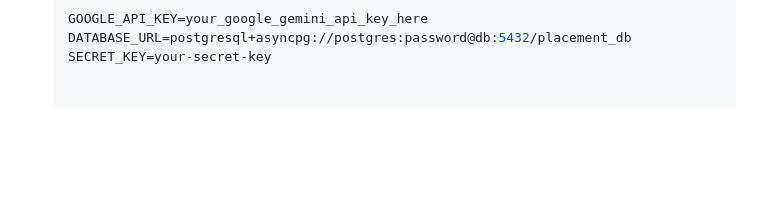
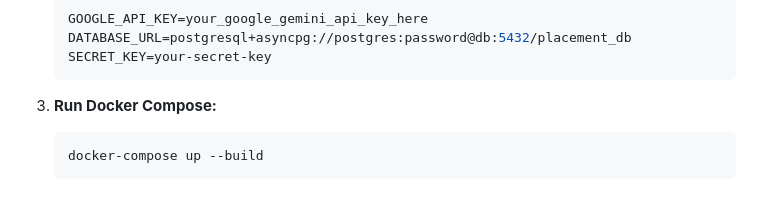
Before and after one commit to rohitpawar-tech/placement-rag-assistant, a Markdown page: README.md, the part around the change. Drawn GitHub-style; blank space fills up the shorter version.

````diff
--- a/README.md
+++ b/README.md
@@ -69,3 +69,9 @@ This is the easiest way to run the full stack (Backend + Database) without depen
     GOOGLE_API_KEY=your_google_gemini_api_key_here
     DATABASE_URL=postgresql+asyncpg://postgres:password@db:5432/placement_db
     SECRET_KEY=your-secret-key
+    ```
+
+3.  **Run Docker Compose:**
+    ```bash
+    docker-compose up --build
+    ```
````
